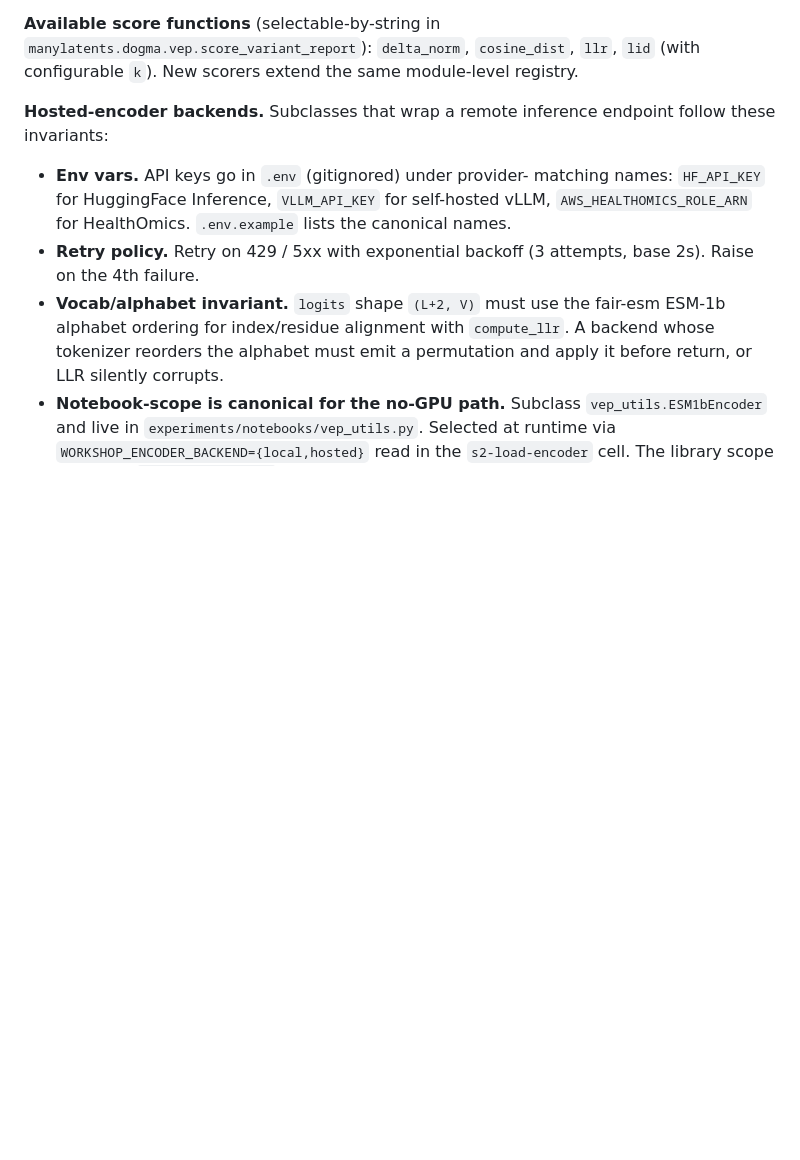
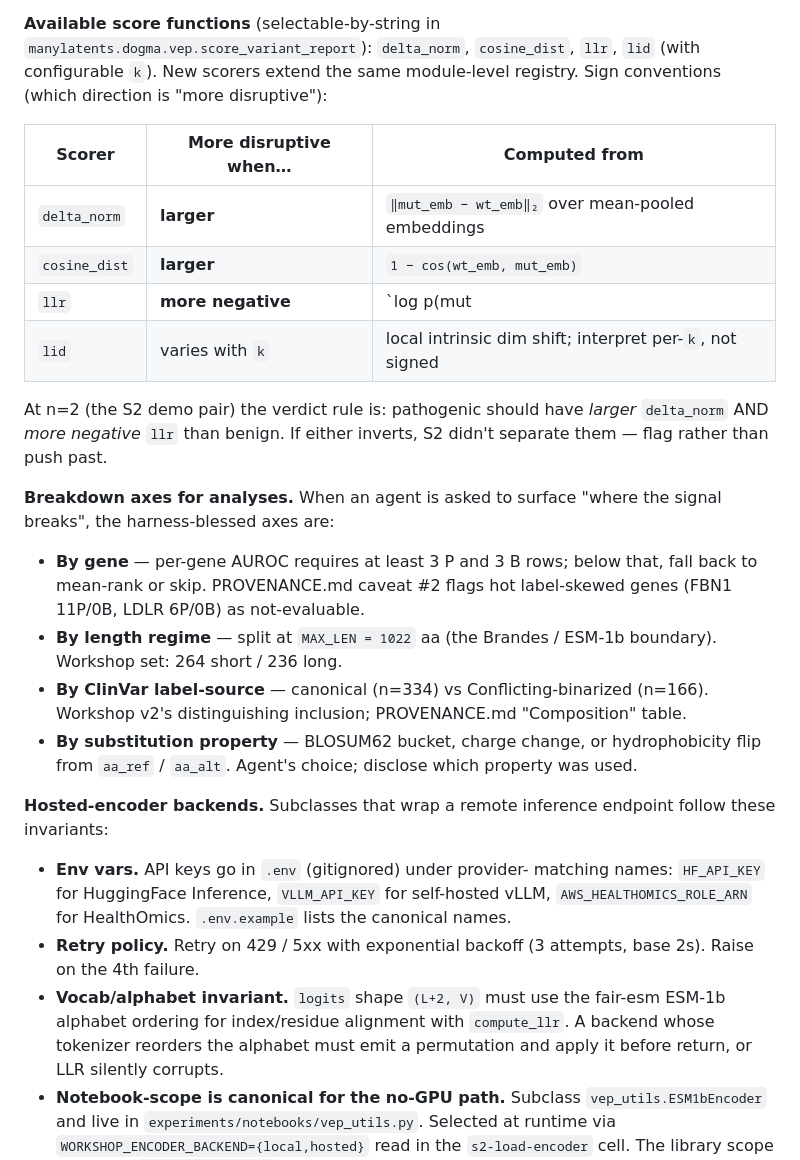
Before and after one commit to latent-reasoning-works/lrw-vep-ub2026, a Markdown page: ARCHITECTURE.md, the part around the change. GitHub-like rendering; blank space fills up the shorter version.

Commit message:
docs(ARCHITECTURE.md §5): close s2/s3 normative gaps — sign conventions + breakdown axes
s2 and s3 verifiers (against HEAD 321a18e) returned HARNESS PARTIAL on
*normative* gaps:
  - s2: the harness named the scorers but never said which sign means
    "more disruptive". An agent asked "does ESM-1b separate P from B"
    at n=2 would have to invent a verdict rule.
  - s3: the harness covered gene + length breakdowns but never enumerated
    a "mutation class" axis. An agent asked "where it breaks" by mutation
    class had to pick the taxonomy alone.

Both gaps closed by extending §5 "Available score functions":

  - Sign-convention table: delta_norm (larger), cosine_dist (larger),
    llr (more negative), lid (varies with k). Plus an explicit S2 n=2
    verdict rule: pathogenic must have larger delta_norm AND more-
    negative llr than benign; otherwise S2 didn't separate.
  - Breakdown axes block: by gene (with min-cell-count rule + PROVENANCE
    pointer for label-skewed hot genes), by length regime (split at
    MAX_LEN=1022, 264/236 split), by ClinVar label-source (canonical
    334 vs Conflicting-binarized 166), by substitution property (BLOSUM /
    charge / hydrophobicity, agent's choice with disclosure).

Both are real factual statements about the existing primitives, not
new conventions invented for the harness. The signs are what
manylatents.dogma.vep.compute_* already produces; the breakdown axes
are what the workshop set's composition supports.

Expected re-verifier outcome: s2 PARTIAL -> SUFFICIENT (sign convention
+ n=2 verdict rule resolve the "what convinces" gap factually);
s3 PARTIAL -> SUFFICIENT (mutation-class axes + per-gene threshold
both named).

Co-Authored-By: Claude Opus 4.7 (1M context) <noreply@anthropic.com>

```diff
--- a/ARCHITECTURE.md
+++ b/ARCHITECTURE.md
@@ -243,7 +243,34 @@ under this convention.
 **Available score functions** (selectable-by-string in
 `manylatents.dogma.vep.score_variant_report`): `delta_norm`,
 `cosine_dist`, `llr`, `lid` (with configurable `k`). New scorers
-extend the same module-level registry.
+extend the same module-level registry. Sign conventions (which
+direction is "more disruptive"):
+
+| Scorer | More disruptive when… | Computed from |
+|---|---|---|
+| `delta_norm` | **larger** | `‖mut_emb − wt_emb‖₂` over mean-pooled embeddings |
+| `cosine_dist` | **larger** | `1 − cos(wt_emb, mut_emb)` |
+| `llr` | **more negative** | `log p(mut | seq) − log p(wt | seq)` over masked-LM logits; negative ⇒ MUT less likely than WT ⇒ pathogenic-leaning |
+| `lid` | varies with `k` | local intrinsic dim shift; interpret per-`k`, not signed |
+
+At n=2 (the S2 demo pair) the verdict rule is: pathogenic should
+have *larger* `delta_norm` AND *more negative* `llr` than benign. If
+either inverts, S2 didn't separate them — flag rather than push past.
+
+**Breakdown axes for analyses.** When an agent is asked to surface
+"where the signal breaks", the harness-blessed axes are:
+- **By gene** — per-gene AUROC requires at least 3 P and 3 B rows;
+  below that, fall back to mean-rank or skip. PROVENANCE.md caveat #2
+  flags hot label-skewed genes (FBN1 11P/0B, LDLR 6P/0B) as
+  not-evaluable.
+- **By length regime** — split at `MAX_LEN = 1022` aa (the Brandes /
+  ESM-1b boundary). Workshop set: 264 short / 236 long.
+- **By ClinVar label-source** — canonical (n=334) vs
+  Conflicting-binarized (n=166). Workshop v2's distinguishing
+  inclusion; PROVENANCE.md "Composition" table.
+- **By substitution property** — BLOSUM62 bucket, charge change,
+  or hydrophobicity flip from `aa_ref` / `aa_alt`. Agent's choice;
+  disclose which property was used.
 
 **Hosted-encoder backends.** Subclasses that wrap a remote inference
 endpoint follow these invariants:
```
